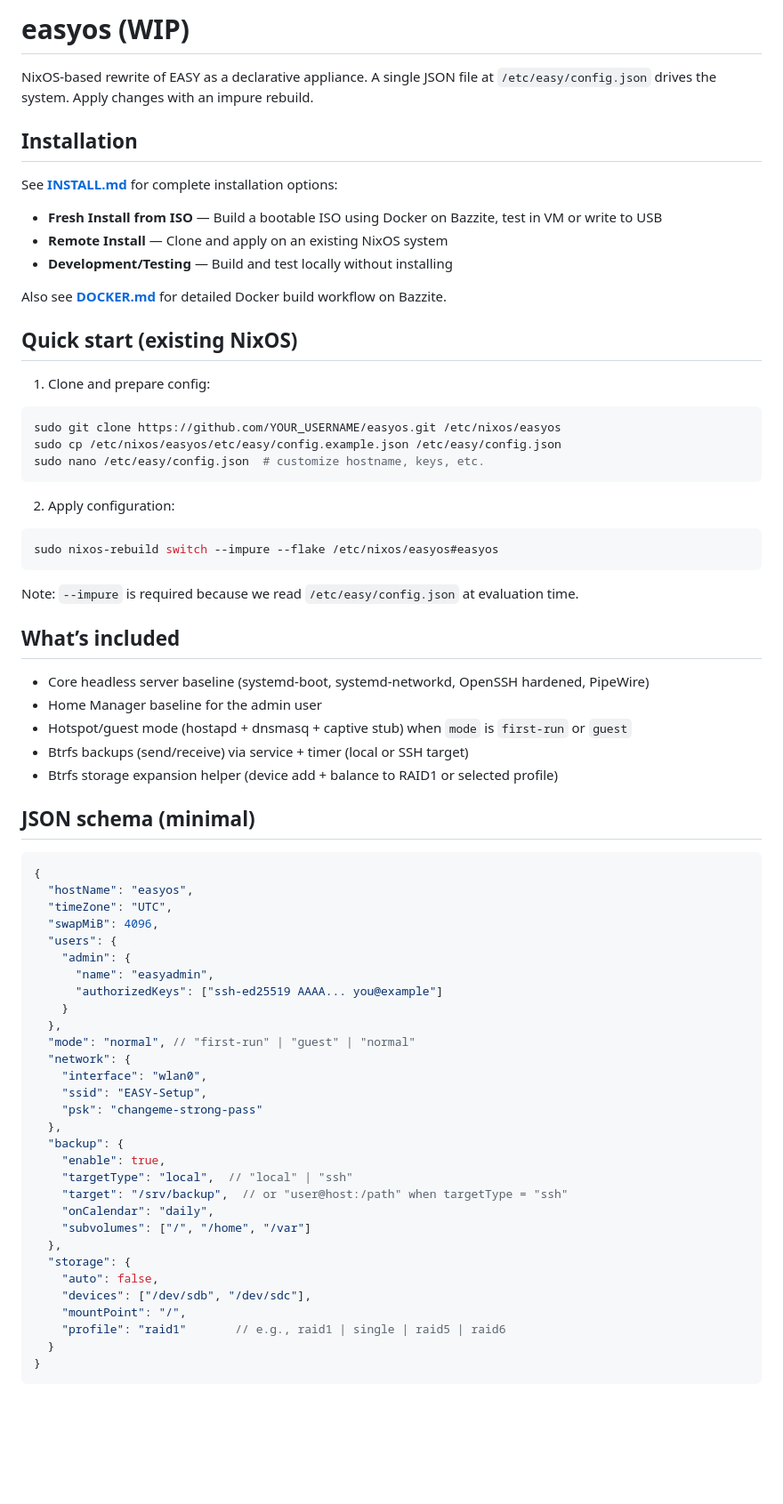
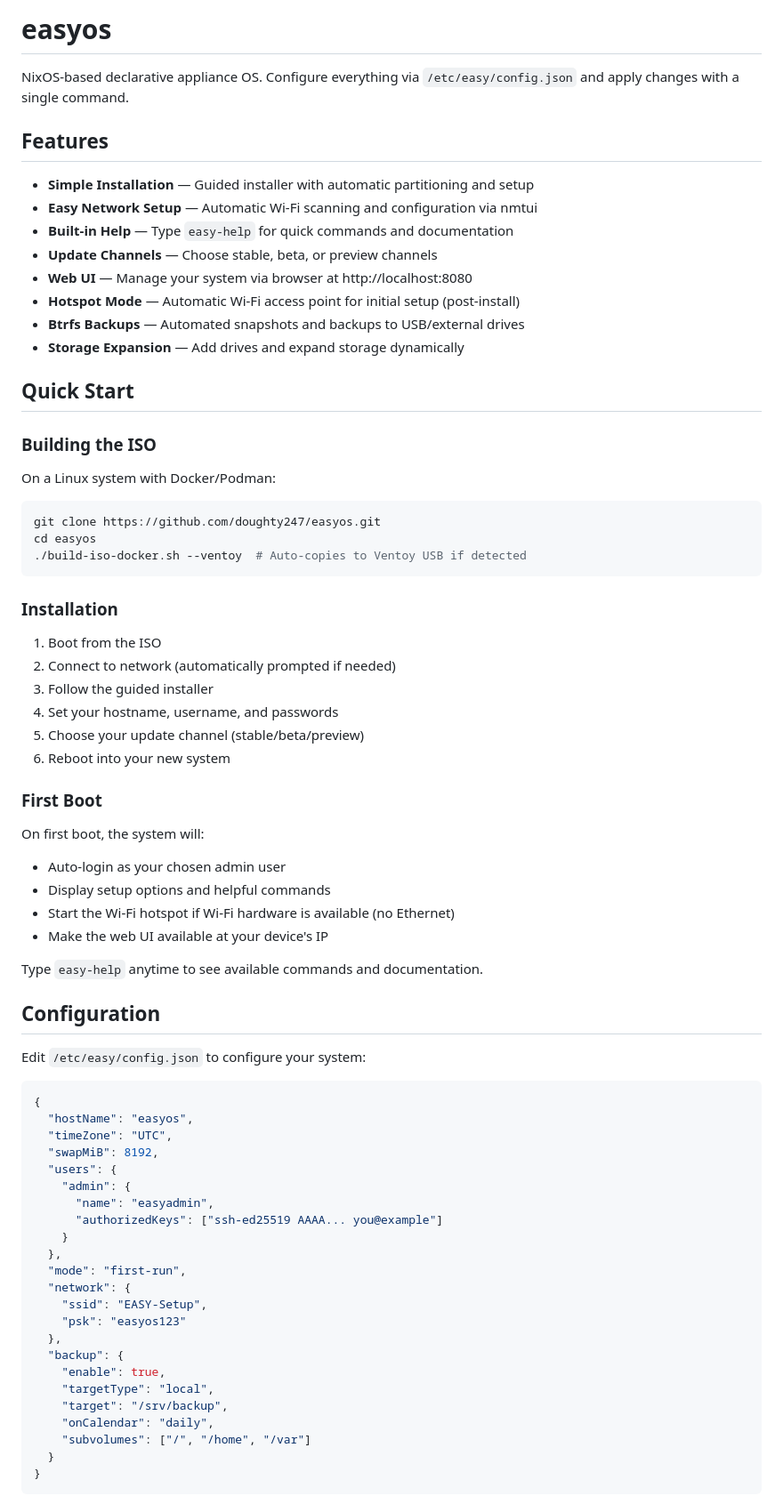
Before and after one commit to doughty247/easyos, a Markdown page: README.md, the part around one of its changes. Shown at 89% size. GitHub-like rendering; blank space fills up the shorter version.

Commit message:
Update README.md with current features

````diff
--- a/README.md
+++ b/README.md
@@ -1,72 +1,74 @@
-# easyos (WIP)
+# easyos
 
-NixOS-based rewrite of EASY as a declarative appliance. A single JSON file at `/etc/easy/config.json` drives the system. Apply changes with an impure rebuild.
+NixOS-based declarative appliance OS. Configure everything via `/etc/easy/config.json` and apply changes with a single command.
 
-## Installation
+## Features
 
-See **[INSTALL.md](INSTALL.md)** for complete installation options:
+- **Simple Installation** — Guided installer with automatic partitioning and setup
+- **Easy Network Setup** — Automatic Wi-Fi scanning and configuration via nmtui
+- **Built-in Help** — Type `easy-help` for quick commands and documentation
+- **Update Channels** — Choose stable, beta, or preview channels
+- **Web UI** — Manage your system via browser at http://localhost:8080
+- **Hotspot Mode** — Automatic Wi-Fi access point for initial setup (post-install)
+- **Btrfs Backups** — Automated snapshots and backups to USB/external drives
+- **Storage Expansion** — Add drives and expand storage dynamically
 
-- **Fresh Install from ISO** — Build a bootable ISO using Docker on Bazzite, test in VM or write to USB
-- **Remote Install** — Clone and apply on an existing NixOS system
-- **Development/Testing** — Build and test locally without installing
+## Quick Start
 
-Also see **[DOCKER.md](DOCKER.md)** for detailed Docker build workflow on Bazzite.
+### Building the ISO
 
-## Quick start (existing NixOS)
-
-1) Clone and prepare config:
+On a Linux system with Docker/Podman:
 ```bash
-sudo git clone https://github.com/YOUR_USERNAME/easyos.git /etc/nixos/easyos
-sudo cp /etc/nixos/easyos/etc/easy/config.example.json /etc/easy/config.json
-sudo nano /etc/easy/config.json  # customize hostname, keys, etc.
+git clone https://github.com/doughty247/easyos.git
+cd easyos
+./build-iso-docker.sh --ventoy  # Auto-copies to Ventoy USB if detected
 ```
 
-2) Apply configuration:
-```bash
-sudo nixos-rebuild switch --impure --flake /etc/nixos/easyos#easyos
-```
+### Installation
 
-Note: `--impure` is required because we read `/etc/easy/config.json` at evaluation time.
+1. Boot from the ISO
+2. Connect to network (automatically prompted if needed)
+3. Follow the guided installer
+4. Set your hostname, username, and passwords
+5. Choose your update channel (stable/beta/preview)
+6. Reboot into your new system
 
-## What’s included
+### First Boot
 
-- Core headless server baseline (systemd-boot, systemd-networkd, OpenSSH hardened, PipeWire)
-- Home Manager baseline for the admin user
-- Hotspot/guest mode (hostapd + dnsmasq + captive stub) when `mode` is `first-run` or `guest`
-- Btrfs backups (send/receive) via service + timer (local or SSH target)
-- Btrfs storage expansion helper (device add + balance to RAID1 or selected profile)
+On first boot, the system will:
+- Auto-login as your chosen admin user
+- Display setup options and helpful commands
+- Start the Wi-Fi hotspot if Wi-Fi hardware is available (no Ethernet)
+- Make the web UI available at your device's IP
 
-## JSON schema (minimal)
+Type `easy-help` anytime to see available commands and documentation.
+
+## Configuration
+
+Edit `/etc/easy/config.json` to configure your system:
 
 ```json
 {
   "hostName": "easyos",
   "timeZone": "UTC",
-  "swapMiB": 4096,
+  "swapMiB": 8192,
   "users": {
     "admin": {
       "name": "easyadmin",
       "authorizedKeys": ["ssh-ed25519 AAAA... you@example"]
     }
   },
-  "mode": "normal", // "first-run" | "guest" | "normal"
+  "mode": "first-run",
   "network": {
-    "interface": "wlan0",
     "ssid": "EASY-Setup",
-    "psk": "changeme-strong-pass"
+    "psk": "easyos123"
   },
   "backup": {
     "enable": true,
-    "targetType": "local",  // "local" | "ssh"
-    "target": "/srv/backup",  // or "user@host:/path" when targetType = "ssh"
+    "targetType": "local",
+    "target": "/srv/backup",
     "onCalendar": "daily",
     "subvolumes": ["/", "/home", "/var"]
-  },
-  "storage": {
-    "auto": false,
-    "devices": ["/dev/sdb", "/dev/sdc"],
-    "mountPoint": "/",
-    "profile": "raid1"       // e.g., raid1 | single | raid5 | raid6
   }
 }
 ```
````
Also changed, not shown: other parts of README.md (+36 -39 lines).
